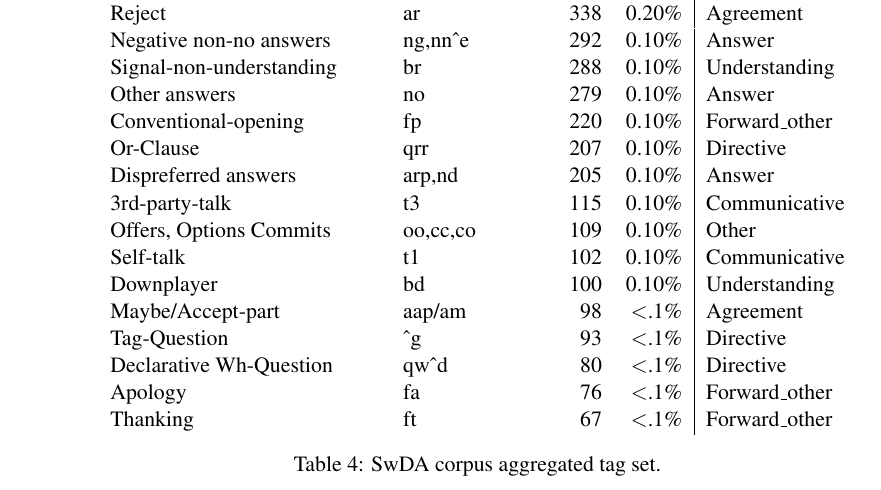
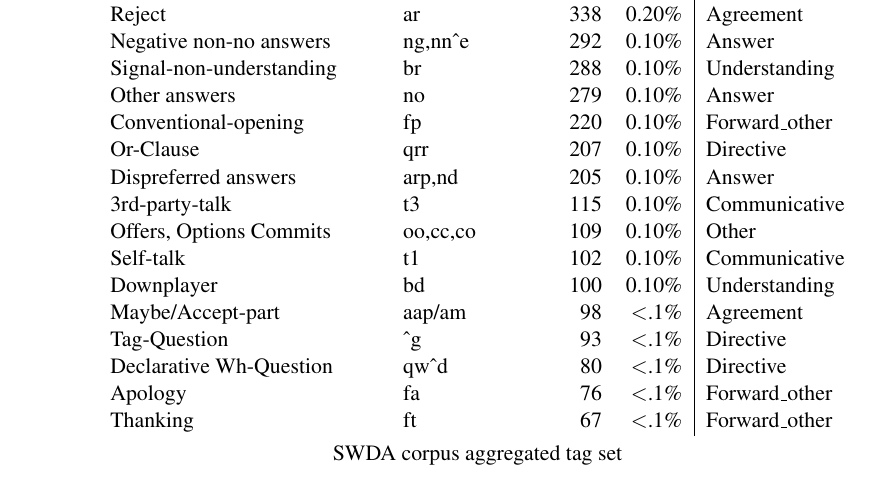
Before and after one commit to mrmutator/COP_Project, a LaTeX paper (report/report.tex, which reads report/appendix.tex): part of page 8 of 8, cut so that both start at the same text. Compiled offline with pdfLaTeX.

Commit message:
Appendix fix.

```diff
--- a/report/appendix.tex
+++ b/report/appendix.tex
@@ -50,6 +51,12 @@
 	Apology                      & fa                      & 76     & \textless.1\% & Forward\_other \\
 	Thanking                     & ft                      & 67     & \textless.1\% & Forward\_other
 \end{tabular}
-\caption{SwDA corpus aggregated tag set.}
-\label{tab:labels}
-\end{table*}
+\begin{center}
+SWDA corpus aggregated tag set
+\end{center}
+
+%\begin{table*}[H]
+%\centering
+%\caption{SWDA corpus aggregated tag set.}
+%\label{tab:labels}
+%\end{table*}
```
Also changed, not shown: report/report.tex (+1 -1 lines), report/report.pdf, report/appendix.tex (3 more changed lines).
